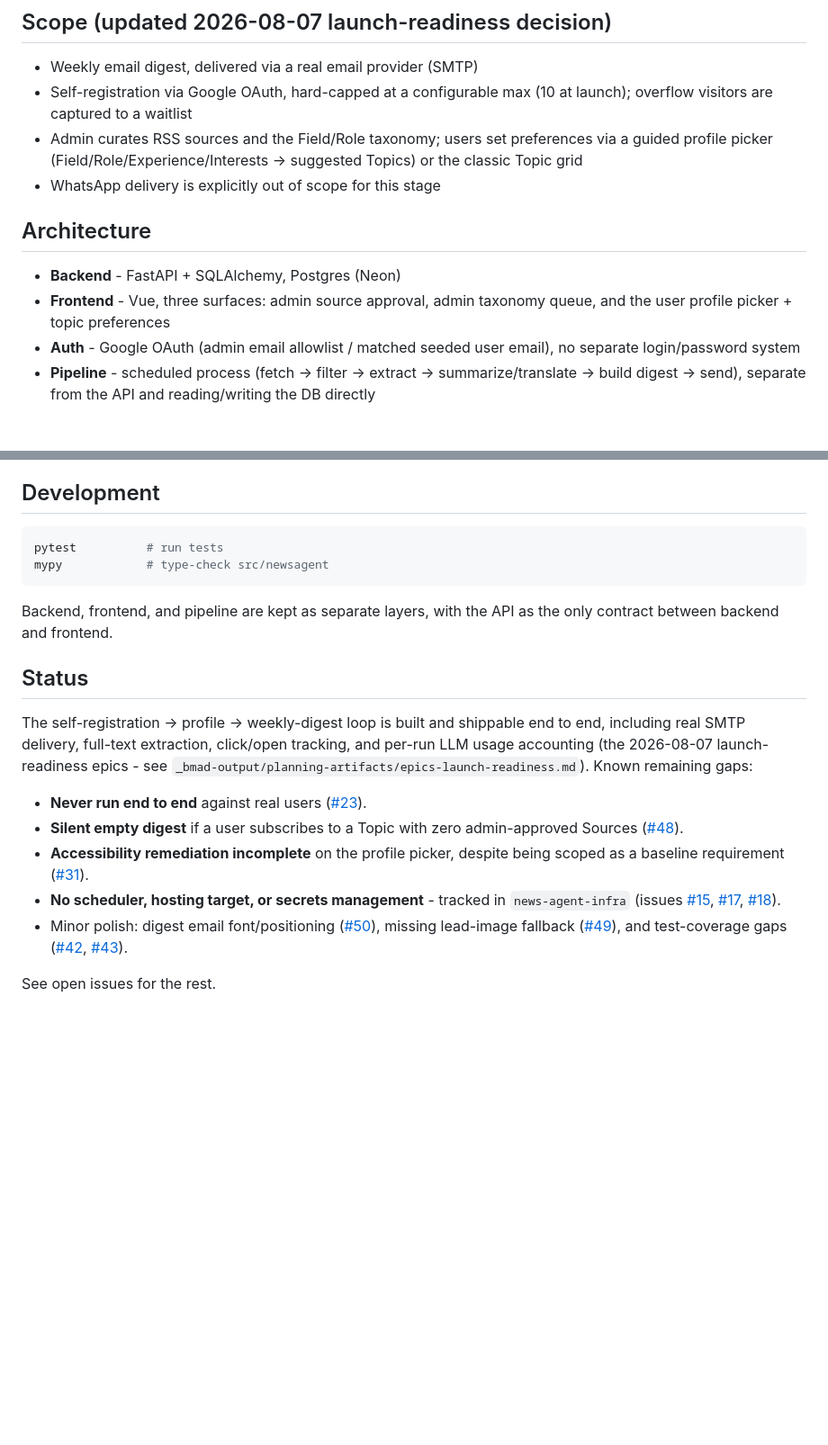
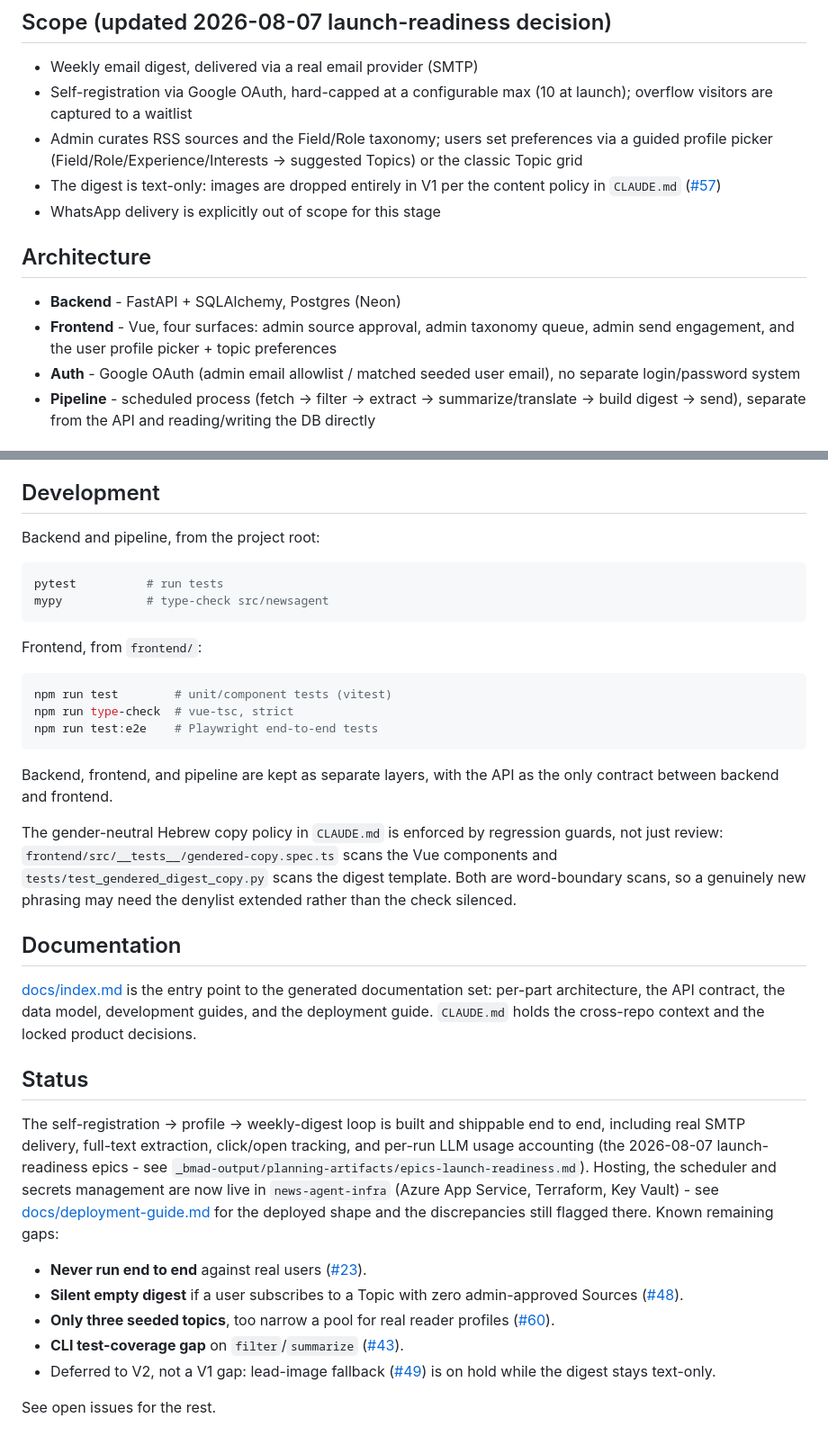
Before and after one commit to MONS-Designers/news-agent, a Markdown page: README.md, 2 parts joined by grey strips. Shown at 90% size. Rendered like a GitHub page; blank space fills up the shorter version.

Commit message:
docs: point the README at the generated documentation set
Adds a Documentation section linking docs/index.md, and links the
deployment guide from Status.

Also carries README edits that were already in the working tree from
parallel work: the text-only digest policy note, four admin/reader
surfaces and five routes instead of three and four, the frontend test
commands, the gendered-copy regression guards, and a Status rewrite
(hosting and scheduler now live in news-agent-infra; #60 and #43 replace
the closed infra gaps).

Co-Authored-By: Claude Opus 5 <noreply@anthropic.com>

````diff
--- a/README.md
+++ b/README.md
@@ -10,13 +10,15 @@ relevance per topic, summarizes and translates to Hebrew, and delivers a weekly
   overflow visitors are captured to a waitlist
 - Admin curates RSS sources and the Field/Role taxonomy; users set preferences via a guided
   profile picker (Field/Role/Experience/Interests -> suggested Topics) or the classic Topic grid
+- The digest is text-only: images are dropped entirely in V1 per the content policy in
+  `CLAUDE.md` ([#57](https://github.com/MONS-Designers/news-agent/issues/57))
 - WhatsApp delivery is explicitly out of scope for this stage
 
 ## Architecture
 
 - **Backend** - FastAPI + SQLAlchemy, Postgres (Neon)
-- **Frontend** - Vue, three surfaces: admin source approval, admin taxonomy queue, and the user
-  profile picker + topic preferences
+- **Frontend** - Vue, four surfaces: admin source approval, admin taxonomy queue, admin send
+  engagement, and the user profile picker + topic preferences
 - **Auth** - Google OAuth (admin email allowlist / matched seeded user email), no separate
   login/password system
 - **Pipeline** - scheduled process (fetch → filter → extract → summarize/translate → build
@@ -144,35 +147,55 @@ See [Status](#status) for the current gap list.
 
 ## Development
 
+Backend and pipeline, from the project root:
+
 ```bash
 pytest          # run tests
 mypy            # type-check src/newsagent
 ```
 
+Frontend, from `frontend/`:
+
+```bash
+npm run test        # unit/component tests (vitest)
+npm run type-check  # vue-tsc, strict
+npm run test:e2e    # Playwright end-to-end tests
+```
+
 Backend, frontend, and pipeline are kept as separate layers, with the API as the only contract
 between backend and frontend.
+
+The gender-neutral Hebrew copy policy in `CLAUDE.md` is enforced by regression guards, not
+just review: `frontend/src/__tests__/gendered-copy.spec.ts` scans the Vue components and
+`tests/test_gendered_digest_copy.py` scans the digest template. Both are word-boundary scans,
+so a genuinely new phrasing may need the denylist extended rather than the check silenced.
+
+## Documentation
+
+[docs/index.md](docs/index.md) is the entry point to the generated documentation set: per-part
+architecture, the API contract, the data model, development guides, and the deployment guide.
+`CLAUDE.md` holds the cross-repo context and the locked product decisions.
 
 ## Status
 
 The self-registration -> profile -> weekly-digest loop is built and shippable end to end,
 including real SMTP delivery, full-text extraction, click/open tracking, and per-run LLM usage
 accounting (the 2026-08-07 launch-readiness epics - see
-`_bmad-output/planning-artifacts/epics-launch-readiness.md`). Known remaining gaps:
+`_bmad-output/planning-artifacts/epics-launch-readiness.md`). Hosting, the scheduler and
+secrets management are now live in `news-agent-infra` (Azure App Service, Terraform, Key
+Vault) - see [docs/deployment-guide.md](docs/deployment-guide.md) for the deployed shape and
+the discrepancies still flagged there. Known remaining gaps:
 
 - **Never run end to end** against real users
   ([#23](https://github.com/MONS-Designers/news-agent/issues/23)).
 - **Silent empty digest** if a user subscribes to a Topic with zero admin-approved Sources
   ([#48](https://github.com/MONS-Designers/news-agent/issues/48)).
-- **Accessibility remediation incomplete** on the profile picker, despite being scoped as a
-  baseline requirement ([#31](https://github.com/MONS-Designers/news-agent/issues/31)).
-- **No scheduler, hosting target, or secrets management** - tracked in `news-agent-infra`
-  (issues [#15](https://github.com/MONS-Designers/news-agent/issues/15),
-  [#17](https://github.com/MONS-Designers/news-agent/issues/17),
-  [#18](https://github.com/MONS-Designers/news-agent/issues/18)).
-- Minor polish: digest email font/positioning
-  ([#50](https://github.com/MONS-Designers/news-agent/issues/50)), missing lead-image fallback
-  ([#49](https://github.com/MONS-Designers/news-agent/issues/49)), and test-coverage gaps
-  ([#42](https://github.com/MONS-Designers/news-agent/issues/42),
-  [#43](https://github.com/MONS-Designers/news-agent/issues/43)).
+- **Only three seeded topics**, too narrow a pool for real reader profiles
+  ([#60](https://github.com/MONS-Designers/news-agent/issues/60)).
+- **CLI test-coverage gap** on `filter`/`summarize`
+  ([#43](https://github.com/MONS-Designers/news-agent/issues/43)).
+- Deferred to V2, not a V1 gap: lead-image fallback
+  ([#49](https://github.com/MONS-Designers/news-agent/issues/49)) is on hold while the digest
+  stays text-only.
 
 See open issues for the rest.
````
Also changed, not shown: other parts of README.md (+3 -2 lines).
